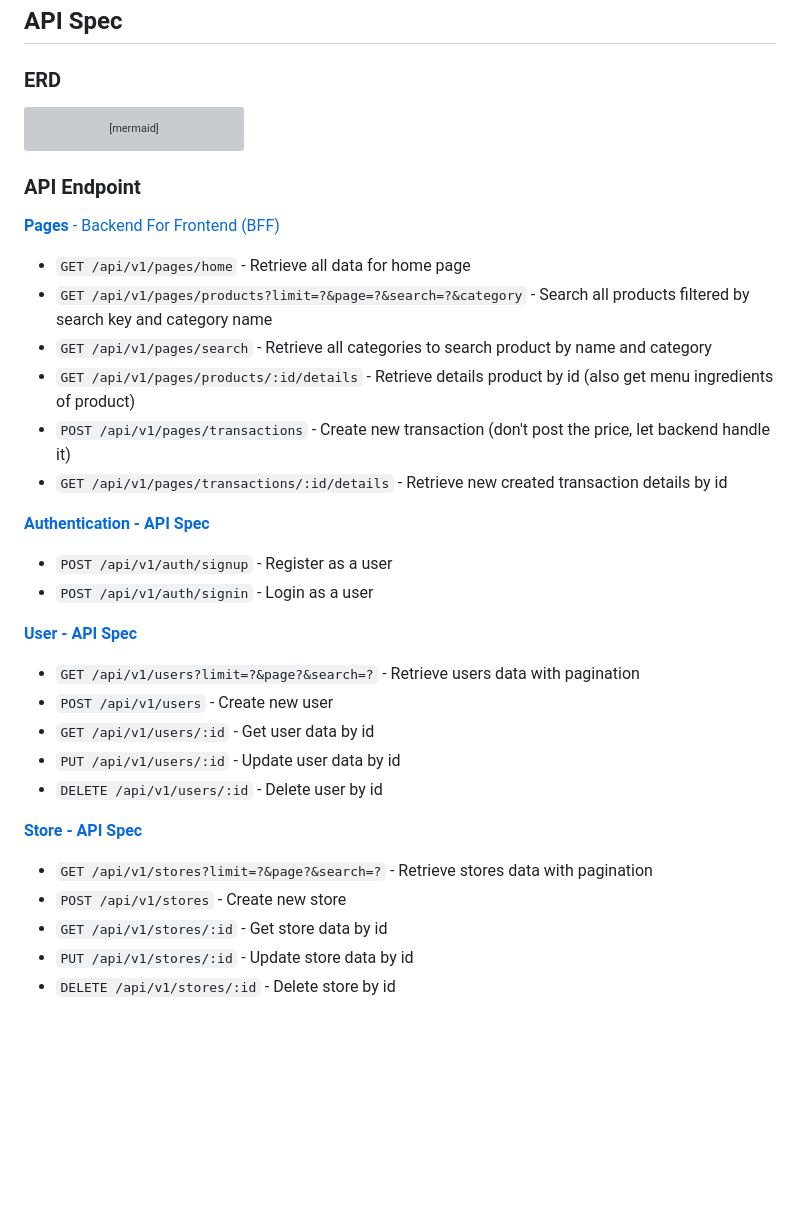
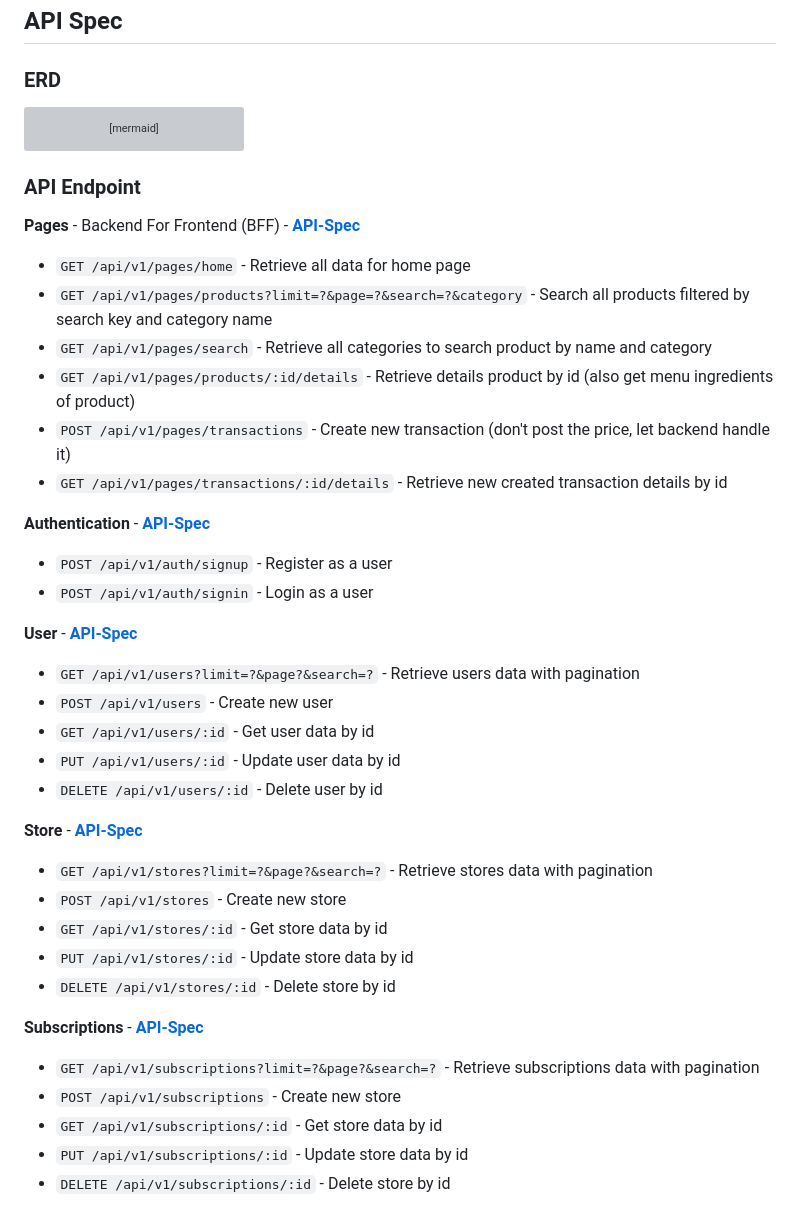
Before and after one commit to dianerdiana/saas-food-menu, a Markdown page: README.MD, the part around the change. Drawn GitHub-style; blank space fills up the shorter version; grey boxes are pictures that could not be loaded.

Commit message:
Add: subscription-api spec

```diff
--- a/README.MD
+++ b/README.MD
@@ -333,7 +333,6 @@ erDiagram
     string(12) updated_by FK
   }
 
-
   SUBSCRIPTIONS {
     string(12) id PK
     string(12) store_id FK
@@ -476,7 +475,7 @@ erDiagram
 
 ### API Endpoint
 
-[**Pages** - Backend For Frontend (BFF)](/server/src/modules/pages/application/docs/page-api.md)
+**Pages** - Backend For Frontend (BFF) - [**API-Spec**](/server/src/modules/pages/application/docs/page-api.md)
 
 - `GET /api/v1/pages/home` - Retrieve all data for home page
 - `GET /api/v1/pages/products?limit=?&page=?&search=?&category` - Search all products filtered by search key and category name
@@ -485,12 +484,12 @@ erDiagram
 - `POST /api/v1/pages/transactions` - Create new transaction (don't post the price, let backend handle it)
 - `GET /api/v1/pages/transactions/:id/details` - Retrieve new created transaction details by id
 
-[**Authentication - API Spec**](/server/src/modules/authentication/application/docs/authentication-api.md)
+**Authentication** - [**API-Spec**](/server/src/modules/authentication/application/docs/authentication-api.md)
 
 - `POST /api/v1/auth/signup` - Register as a user
 - `POST /api/v1/auth/signin` - Login as a user
 
-[**User - API Spec**](/server/src/modules/user/application/docs/user-api.md)
+**User** - [**API-Spec**](/server/src/modules/user/application/docs/user-api.md)
 
 - `GET /api/v1/users?limit=?&page?&search=?` - Retrieve users data with pagination
 - `POST /api/v1/users` - Create new user
@@ -498,10 +497,18 @@ erDiagram
 - `PUT /api/v1/users/:id` - Update user data by id
 - `DELETE /api/v1/users/:id` - Delete user by id
 
-[**Store - API Spec**](/server/src/modules/store/application/docs/store-api.md)
+**Store** - [**API-Spec**](/server/src/modules/store/application/docs/store-api.md)
 
 - `GET /api/v1/stores?limit=?&page?&search=?` - Retrieve stores data with pagination
 - `POST /api/v1/stores` - Create new store
 - `GET /api/v1/stores/:id` - Get store data by id
 - `PUT /api/v1/stores/:id` - Update store data by id
 - `DELETE /api/v1/stores/:id` - Delete store by id
+
+**Subscriptions** - [**API-Spec**](/server/src/modules/subscription/application/docs/subscription-api.md)
+
+- `GET /api/v1/subscriptions?limit=?&page?&search=?` - Retrieve subscriptions data with pagination
+- `POST /api/v1/subscriptions` - Create new store
+- `GET /api/v1/subscriptions/:id` - Get store data by id
+- `PUT /api/v1/subscriptions/:id` - Update store data by id
+- `DELETE /api/v1/subscriptions/:id` - Delete store by id
```
Also changed, not shown: 1 other file.
